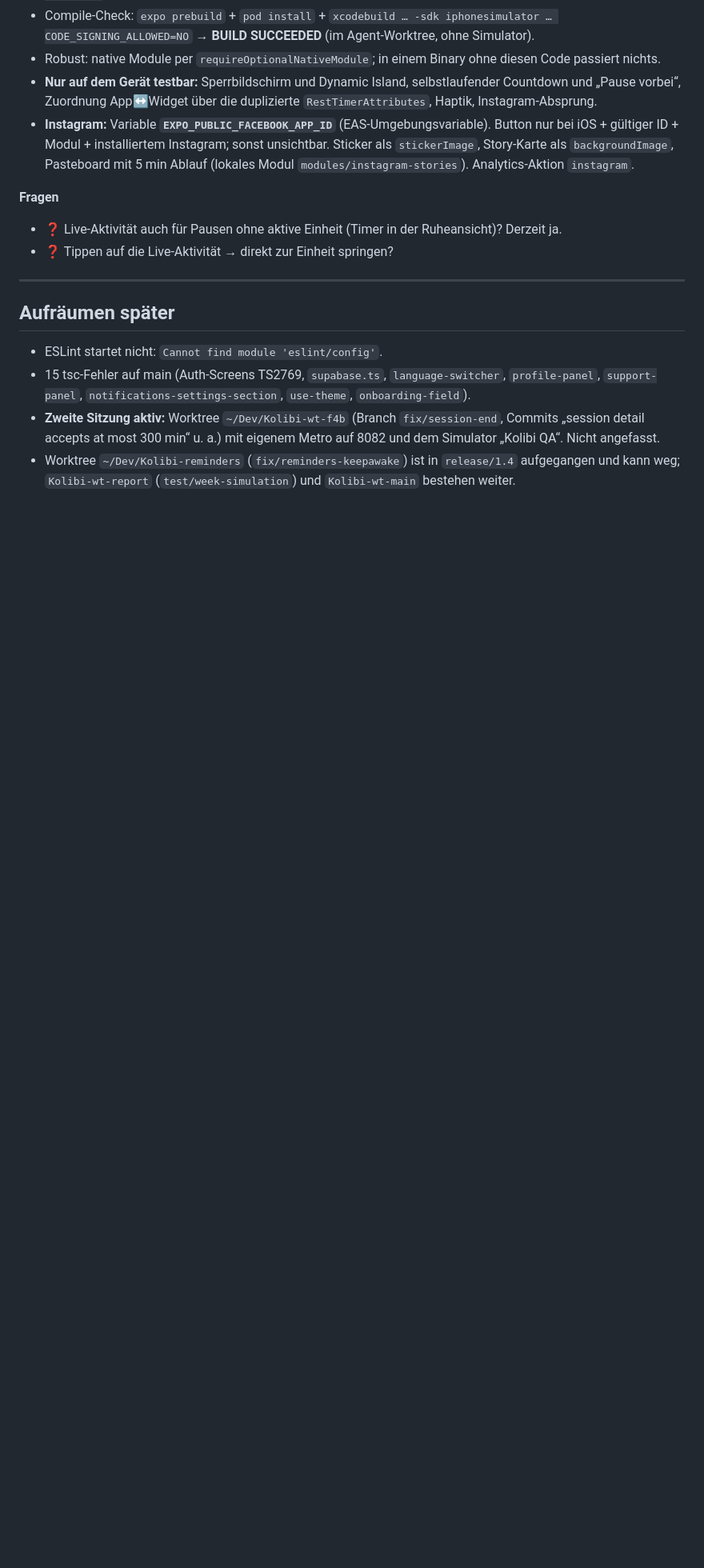
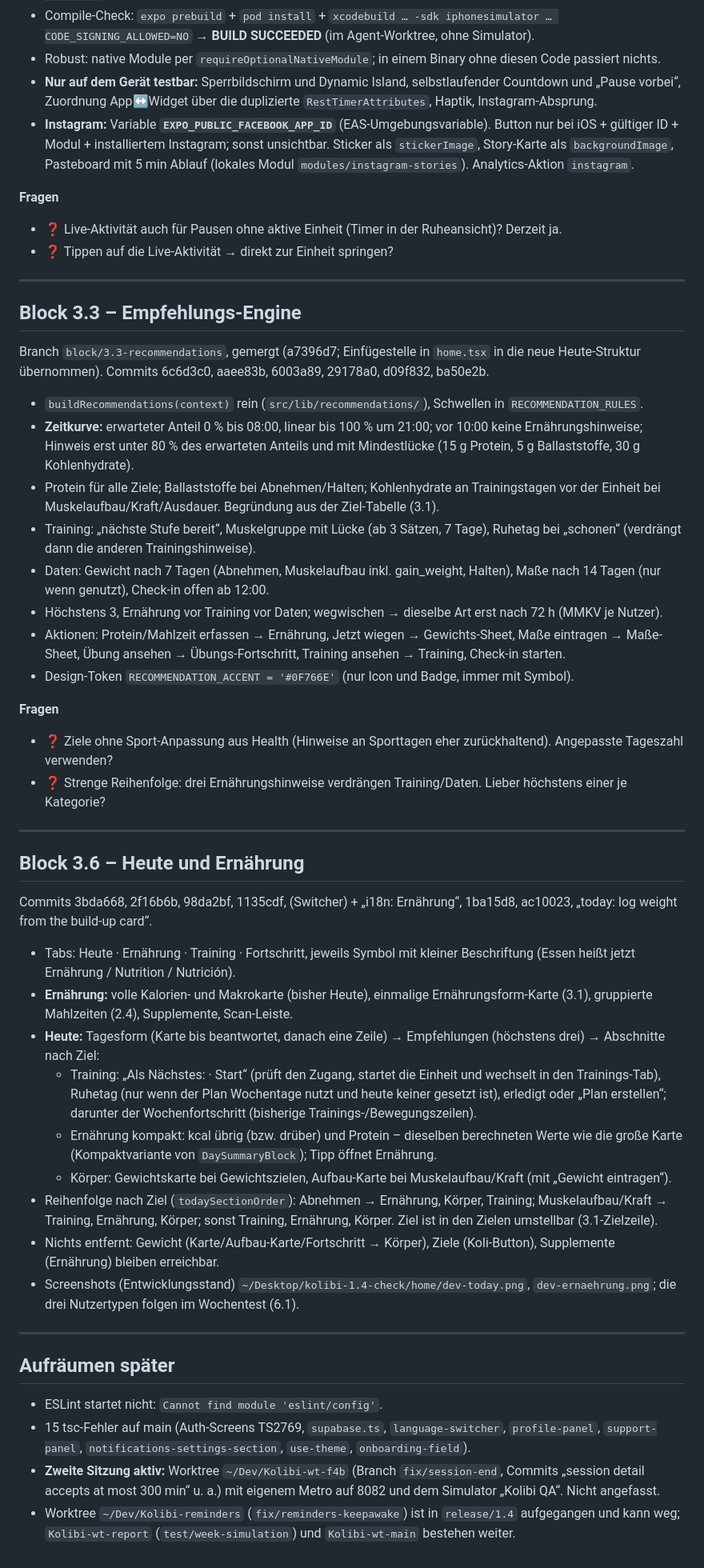
Before and after one commit to 52n34s/kolibi, a Markdown page: REPORT-1.4.md, the part around the change. Shown at 80% size. Rendered like a GitHub page; blank space fills up the shorter version.

Commit message:
docs: 1.4 report, blocks 3.3 and 3.6
Co-Authored-By: Claude Opus 5.5 <noreply@anthropic.com>

```diff
--- a/REPORT-1.4.md
+++ b/REPORT-1.4.md
@@ -424,6 +424,39 @@ Branch `block/4-native`, gemergt (8ef5622). Commits b650f69 … 9a2291d.
 
 ---
 
+## Block 3.3 – Empfehlungs-Engine
+
+Branch `block/3.3-recommendations`, gemergt (a7396d7; Einfügestelle in `home.tsx` in die neue Heute-Struktur übernommen). Commits 6c6d3c0, aaee83b, 6003a89, 29178a0, d09f832, ba50e2b.
+- `buildRecommendations(context)` rein (`src/lib/recommendations/`), Schwellen in `RECOMMENDATION_RULES`.
+- **Zeitkurve:** erwarteter Anteil 0 % bis 08:00, linear bis 100 % um 21:00; vor 10:00 keine Ernährungshinweise; Hinweis erst unter 80 % des erwarteten Anteils und mit Mindestlücke (15 g Protein, 5 g Ballaststoffe, 30 g Kohlenhydrate).
+- Protein für alle Ziele; Ballaststoffe bei Abnehmen/Halten; Kohlenhydrate an Trainingstagen vor der Einheit bei Muskelaufbau/Kraft/Ausdauer. Begründung aus der Ziel-Tabelle (3.1).
+- Training: „nächste Stufe bereit“, Muskelgruppe mit Lücke (ab 3 Sätzen, 7 Tage), Ruhetag bei „schonen“ (verdrängt dann die anderen Trainingshinweise).
+- Daten: Gewicht nach 7 Tagen (Abnehmen, Muskelaufbau inkl. gain_weight, Halten), Maße nach 14 Tagen (nur wenn genutzt), Check-in offen ab 12:00.
+- Höchstens 3, Ernährung vor Training vor Daten; wegwischen → dieselbe Art erst nach 72 h (MMKV je Nutzer).
+- Aktionen: Protein/Mahlzeit erfassen → Ernährung, Jetzt wiegen → Gewichts-Sheet, Maße eintragen → Maße-Sheet, Übung ansehen → Übungs-Fortschritt, Training ansehen → Training, Check-in starten.
+- Design-Token `RECOMMENDATION_ACCENT = '#0F766E'` (nur Icon und Badge, immer mit Symbol).
+
+**Fragen**
+- ❓ Ziele ohne Sport-Anpassung aus Health (Hinweise an Sporttagen eher zurückhaltend). Angepasste Tageszahl verwenden?
+- ❓ Strenge Reihenfolge: drei Ernährungshinweise verdrängen Training/Daten. Lieber höchstens einer je Kategorie?
+
+---
+
+## Block 3.6 – Heute und Ernährung
+
+Commits 3bda668, 2f16b6b, 98da2bf, 1135cdf, (Switcher) + „i18n: Ernährung“, 1ba15d8, ac10023, „today: log weight from the build-up card“.
+- Tabs: Heute · Ernährung · Training · Fortschritt, jeweils Symbol mit kleiner Beschriftung (Essen heißt jetzt Ernährung / Nutrition / Nutrición).
+- **Ernährung:** volle Kalorien- und Makrokarte (bisher Heute), einmalige Ernährungsform-Karte (3.1), gruppierte Mahlzeiten (2.4), Supplemente, Scan-Leiste.
+- **Heute:** Tagesform (Karte bis beantwortet, danach eine Zeile) → Empfehlungen (höchstens drei) → Abschnitte nach Ziel:
+  - Training: „Als Nächstes: <Einheit> · Start“ (prüft den Zugang, startet die Einheit und wechselt in den Trainings-Tab), Ruhetag (nur wenn der Plan Wochentage nutzt und heute keiner gesetzt ist), erledigt oder „Plan erstellen“; darunter der Wochenfortschritt (bisherige Trainings-/Bewegungszeilen).
+  - Ernährung kompakt: kcal übrig (bzw. drüber) und Protein – dieselben berechneten Werte wie die große Karte (Kompaktvariante von `DaySummaryBlock`); Tipp öffnet Ernährung.
+  - Körper: Gewichtskarte bei Gewichtszielen, Aufbau-Karte bei Muskelaufbau/Kraft (mit „Gewicht eintragen“).
+- Reihenfolge nach Ziel (`todaySectionOrder`): Abnehmen → Ernährung, Körper, Training; Muskelaufbau/Kraft → Training, Ernährung, Körper; sonst Training, Ernährung, Körper. Ziel ist in den Zielen umstellbar (3.1-Zielzeile).
+- Nichts entfernt: Gewicht (Karte/Aufbau-Karte/Fortschritt → Körper), Ziele (Koli-Button), Supplemente (Ernährung) bleiben erreichbar.
+- Screenshots (Entwicklungsstand) `~/Desktop/kolibi-1.4-check/home/dev-today.png`, `dev-ernaehrung.png`; die drei Nutzertypen folgen im Wochentest (6.1).
+
+---
+
 ## Aufräumen später
 - ESLint startet nicht: `Cannot find module 'eslint/config'`.
 - 15 tsc-Fehler auf main (Auth-Screens TS2769, `supabase.ts`, `language-switcher`, `profile-panel`, `support-panel`, `notifications-settings-section`, `use-theme`, `onboarding-field`).
```
